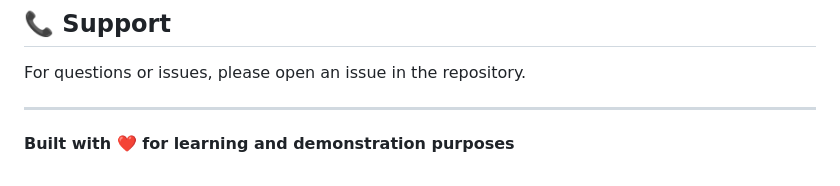
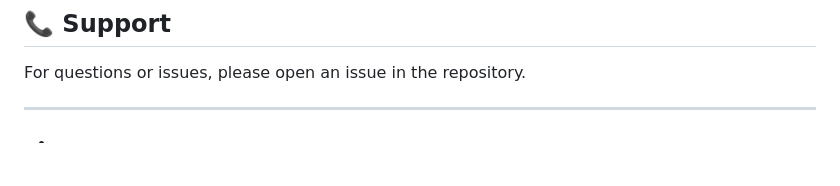
Before and after one commit to Vamshi-teja/grocery-mart-full-stack, a Markdown page: README.md, the part around the change. Drawn GitHub-style; blank space fills up the shorter version.

```diff
--- a/README.md
+++ b/README.md
@@ -307,4 +307,4 @@ For questions or issues, please open an issue in the repository.
 
 ---
 
-**Built with ❤️ for learning and demonstration purposes**
+*
```
